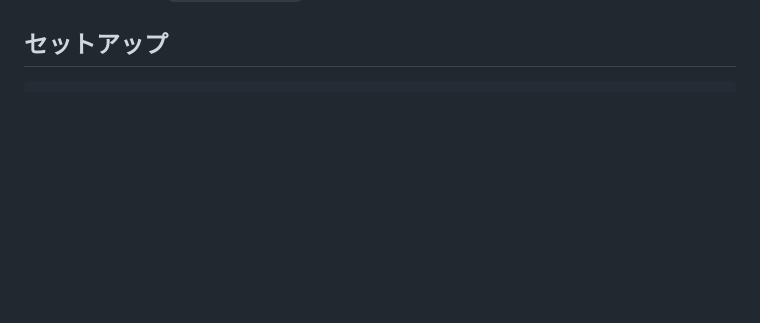
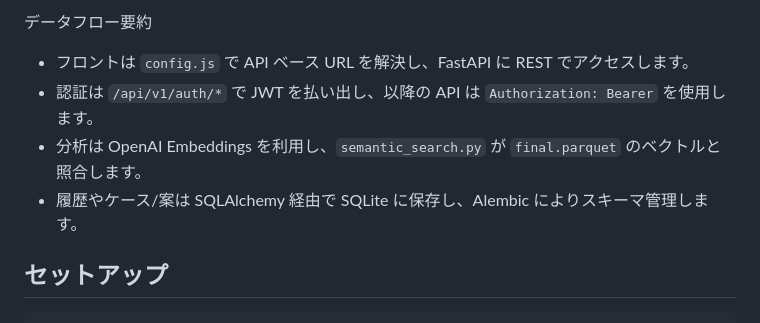
Before and after one commit to kotani-takumi0/policy_simulation_3_t, a Markdown page: backend/README.md, the part around the change printed below. Drawn GitHub-style; blank space fills up the shorter version.

````diff
--- a/backend/README.md
+++ b/backend/README.md
@@ -8,3 +53,8 @@
+データフロー要約
+- フロントは `config.js` で API ベース URL を解決し、FastAPI に REST でアクセスします。
+- 認証は `/api/v1/auth/*` で JWT を払い出し、以降の API は `Authorization: Bearer` を使用します。
+- 分析は OpenAI Embeddings を利用し、`semantic_search.py` が `final.parquet` のベクトルと照合します。
+- 履歴やケース/案は SQLAlchemy 経由で SQLite に保存し、Alembic によりスキーマ管理します。
 
 ## セットアップ
 ```bash
````
Also changed, not shown: other parts of backend/README.md (+45 -0 lines), README.md (+104 -67 lines).
